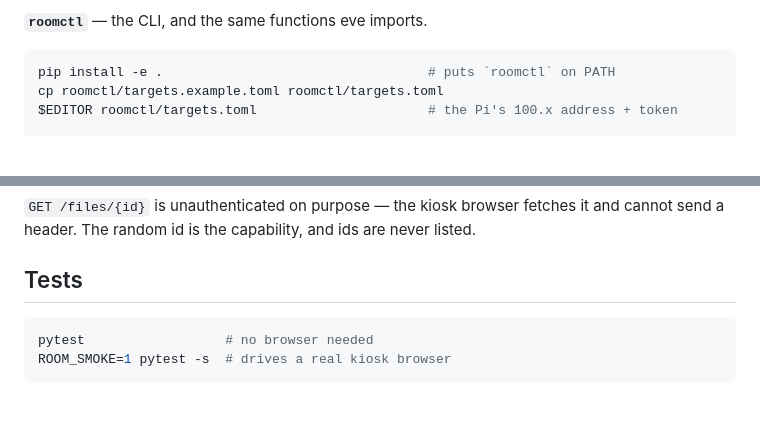
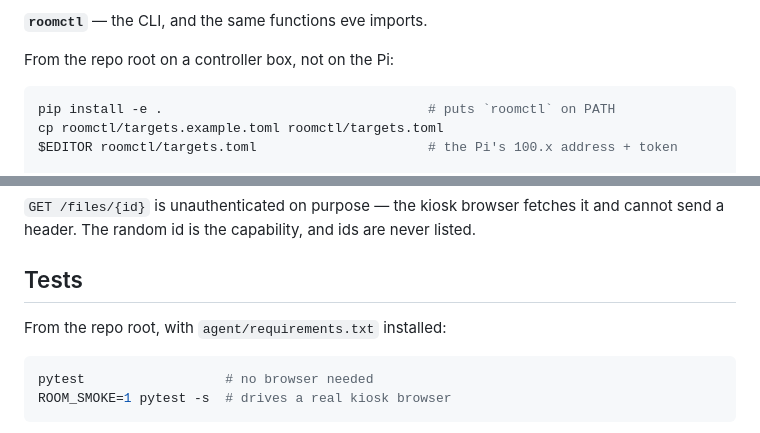
Before and after one commit to Kramav/CrossDrop, a Markdown page: README.md, 2 parts joined by grey strips. Drawn GitHub-style; blank space fills up the shorter version.

````diff
--- a/README.md
+++ b/README.md
@@ -138,6 +138,8 @@ owns and `update.sh` never touches. They do **not** go into
 they are install-time facts that need a browser relaunch, not a config reload.
 
 **`roomctl`** — the CLI, and the same functions eve imports.
+
+From the repo root on a controller box, not on the Pi:
 
 ```sh
 pip install -e .                                  # puts `roomctl` on PATH
@@ -479,6 +481,8 @@ listed.
 
 ## Tests
 
+From the repo root, with `agent/requirements.txt` installed:
+
 ```sh
 pytest                  # no browser needed
 ROOM_SMOKE=1 pytest -s  # drives a real kiosk browser
````
Also changed, not shown: deploy/pi/smoke-on-the-pi.md (+62 -14 lines), deploy/pi/update-over-ssh.md (+11 -0 lines).
